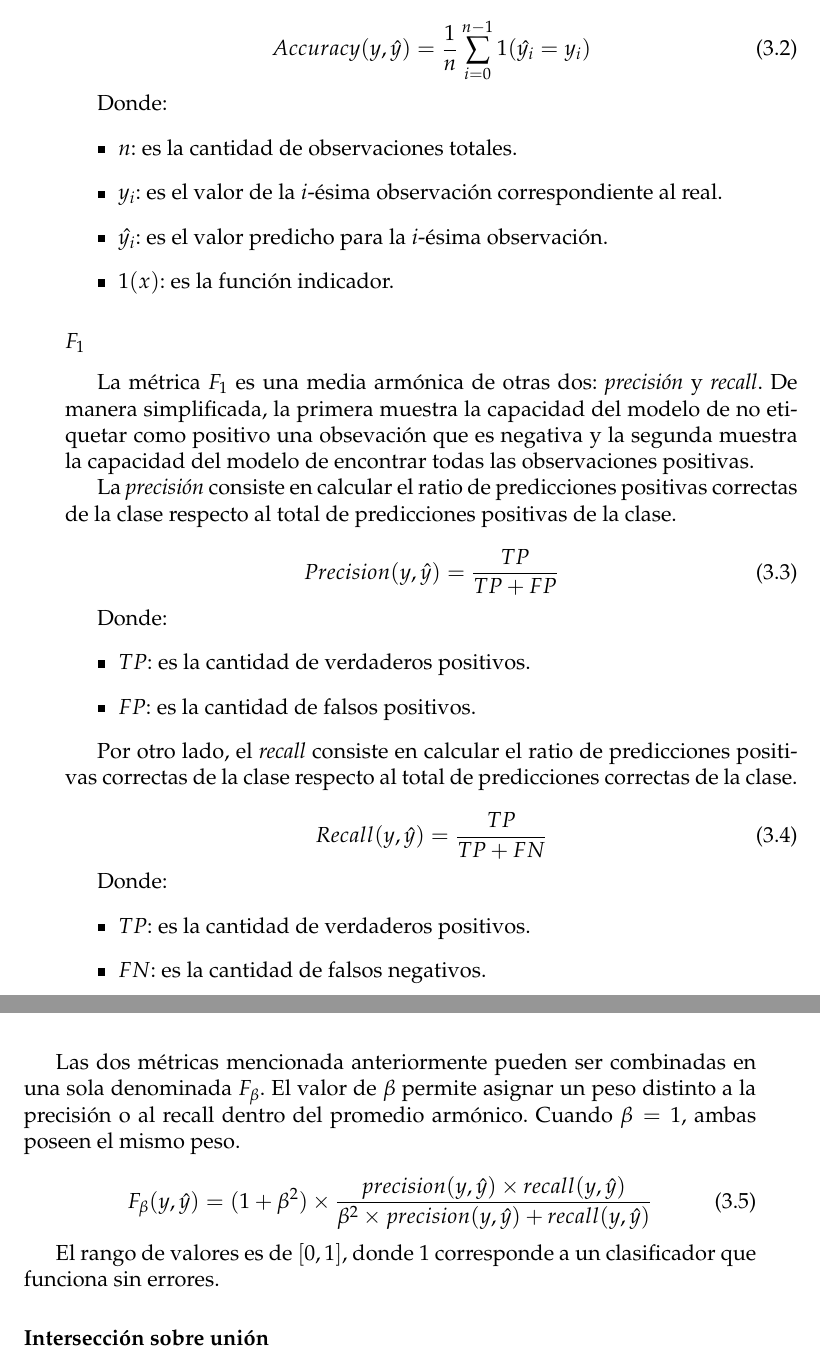
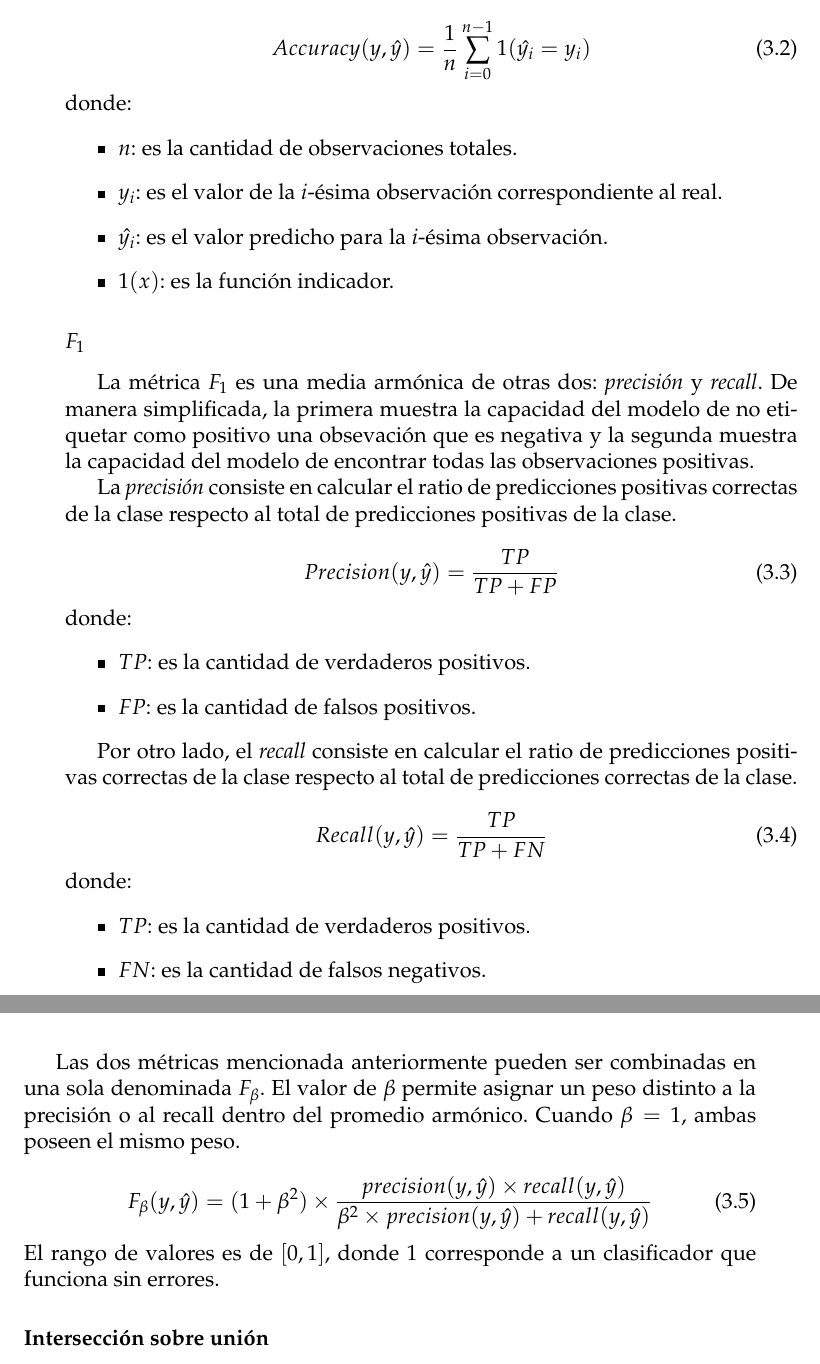
Before and after one commit to flianza/ocr-telegrams-with-domain-adaptation, a LaTeX thesis (docs/tesis/main.tex, which reads docs/tesis/chapters/chapter3.tex): two parts of pages 46 and 47 of 72, joined at a grey line, cut so that both start at the same text. Compiled offline with pdfLaTeX.

Commit message:
Correcciones formulas

```diff
--- a/docs/tesis/chapters/chapter3.tex
+++ b/docs/tesis/chapters/chapter3.tex
@@ -380,7 +380,8 @@ respecto a los valores reales. Es el ratio de predicciones correctas sobre las t
     Accuracy(y, \hat{y}) = \frac{1}{n} \sum_{i=0}^{n-1} 1(\hat{y_{i}}=y_{i})
 \end{equation}
 
-Donde:
+\noindent
+donde:
 \begin{itemize}
     \item $n$: es la cantidad de observaciones totales.
     \item $y_{i}$: es el valor de la ${i}$-ésima observación correspondiente al real.
@@ -401,7 +402,8 @@ predicciones positivas de la clase.
     Precision(y, \hat{y}) = \frac{TP}{TP + FP}
 \end{equation}
 
-Donde:
+\noindent
+donde:
 \begin{itemize}
     \item $TP$: es la cantidad de verdaderos positivos.
     \item $FP$: es la cantidad de falsos positivos.
@@ -414,7 +416,8 @@ al total de predicciones correctas de la clase.
     Recall(y, \hat{y}) = \frac{TP}{TP + FN}
 \end{equation}
 
-Donde:
+\noindent
+donde:
 \begin{itemize}
     \item $TP$: es la cantidad de verdaderos positivos.
     \item $FN$: es la cantidad de falsos negativos.
@@ -428,6 +431,7 @@ poseen el mismo peso.
     F_{\beta}(y, \hat{y}) = (1 + \beta^2) \times \frac{precision(y, \hat{y}) \times recall(y, \hat{y})}{\beta^2 \times precision(y, \hat{y}) + recall(y, \hat{y})}
 \end{equation}
 
+\noindent
 El rango de valores es de $[0, 1]$, donde 1 corresponde a un clasificador que funciona sin errores.
 
 \subsubsection{Intersección sobre unión}
```
